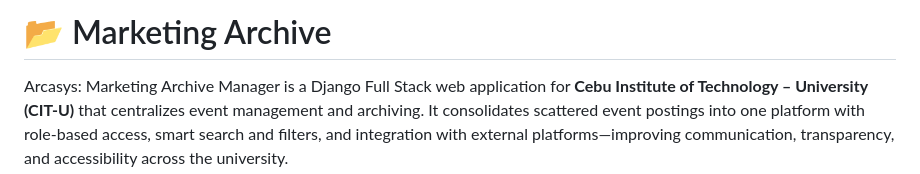
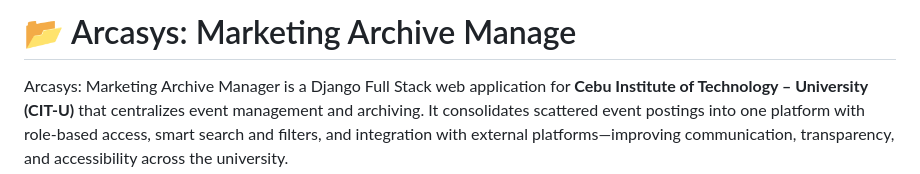
Before and after one commit to LikeYasay/CSIT327-G1-Arcasys, a Markdown page: README.md, the part around the change. GitHub-like rendering.

```diff
--- a/README.md
+++ b/README.md
@@ -1,4 +1,4 @@
-# 📂 Marketing Archive
+# 📂 Arcasys: Marketing Archive Manage
 
 Arcasys: Marketing Archive Manager is a Django Full Stack web application for **Cebu Institute of Technology – University (CIT-U)** that centralizes event management and archiving. It consolidates scattered event postings into one platform with role-based access, smart search and filters, and integration with external platforms—improving communication, transparency, and accessibility across the university.
 
```
